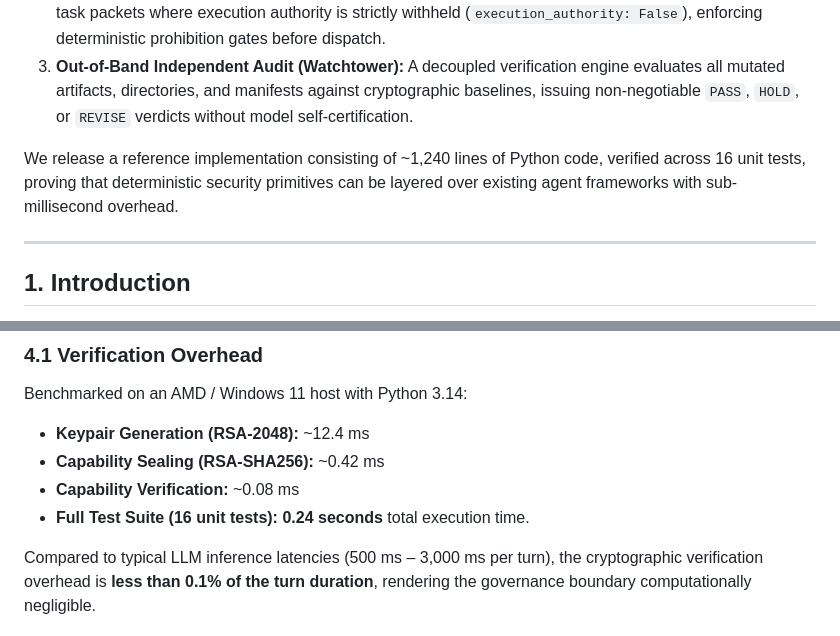
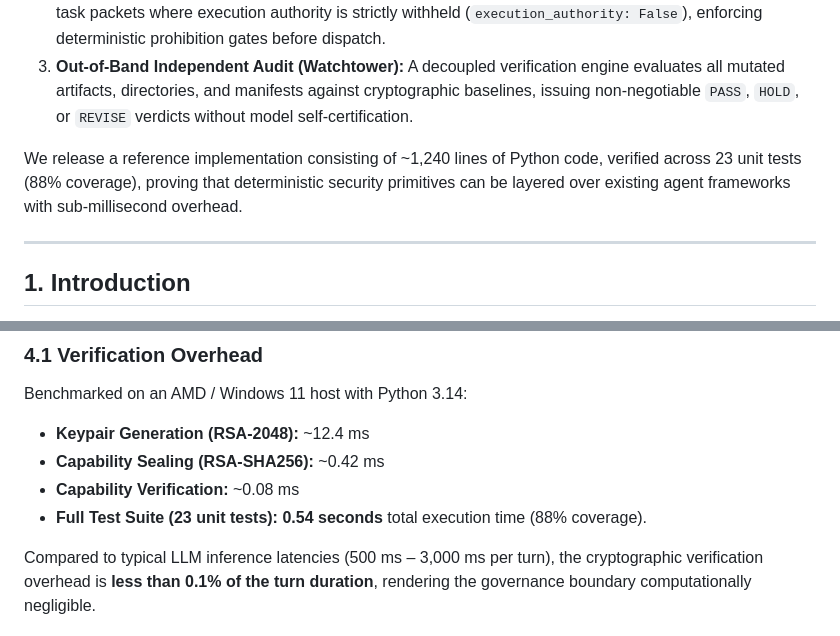
Before and after one commit to jtevesnz-sys/governed-agent, a Markdown page: WHITE_PAPER.md, 2 parts joined by grey strips. Rendered like a GitHub page.

Commit message:
docs: synchronize test counts and coverage across whitepaper and launch kit

```diff
--- a/WHITE_PAPER.md
+++ b/WHITE_PAPER.md
@@ -16,7 +16,7 @@ We present **Governed Agent**, a deterministic capability-security architecture
 2. **Separation of Planning and Execution Authority (BLINK):** The planning phase generates hash-bound task packets where execution authority is strictly withheld (`execution_authority: False`), enforcing deterministic prohibition gates before dispatch.
 3. **Out-of-Band Independent Audit (Watchtower):** A decoupled verification engine evaluates all mutated artifacts, directories, and manifests against cryptographic baselines, issuing non-negotiable `PASS`, `HOLD`, or `REVISE` verdicts without model self-certification.
 
-We release a reference implementation consisting of ~1,240 lines of Python code, verified across 16 unit tests, proving that deterministic security primitives can be layered over existing agent frameworks with sub-millisecond overhead.
+We release a reference implementation consisting of ~1,240 lines of Python code, verified across 23 unit tests (88% coverage), proving that deterministic security primitives can be layered over existing agent frameworks with sub-millisecond overhead.
 
 ---
 
@@ -133,7 +133,7 @@ Benchmarked on an AMD / Windows 11 host with Python 3.14:
 * **Keypair Generation (RSA-2048):** ~12.4 ms
 * **Capability Sealing (RSA-SHA256):** ~0.42 ms
 * **Capability Verification:** ~0.08 ms
-* **Full Test Suite (16 unit tests):** **0.24 seconds** total execution time.
+* **Full Test Suite (23 unit tests):** **0.54 seconds** total execution time (88% coverage).
 
 Compared to typical LLM inference latencies (500 ms – 3,000 ms per turn), the cryptographic verification overhead is **less than 0.1% of the turn duration**, rendering the governance boundary computationally negligible.
 
```
Also changed, not shown: LAUNCH_KIT.md (+1 -1 lines).
